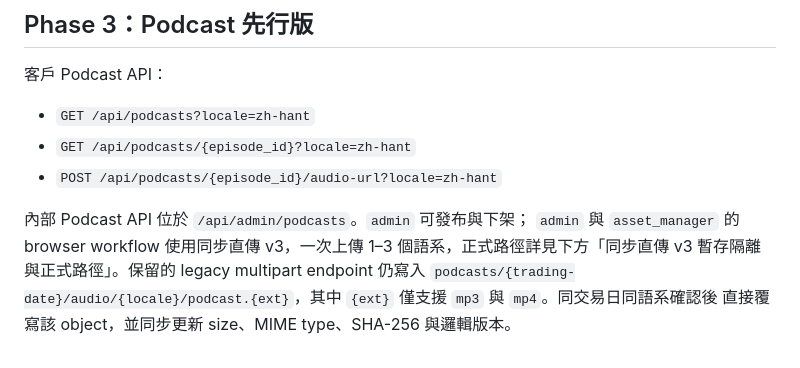
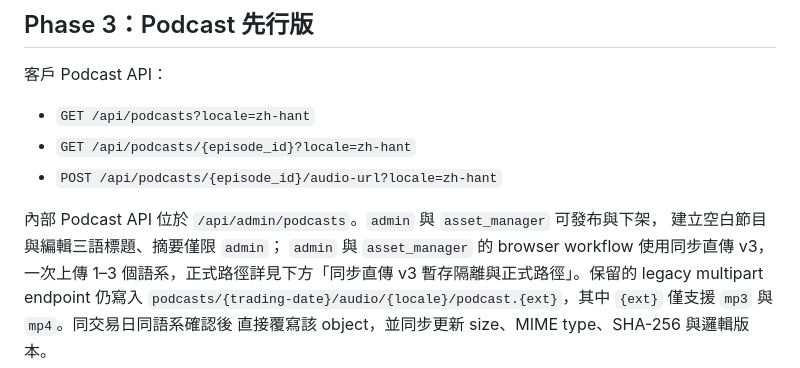
Before and after one commit to FPI-TW/daily-insights, a Markdown page: apps/api/README.md, the part around the change. GitHub-like rendering.

Commit message:
docs: document asset_manager podcast publishing permissions
Co-Authored-By: Claude Opus 5.5 <noreply@anthropic.com>

```diff
--- a/apps/api/README.md
+++ b/apps/api/README.md
@@ -94,7 +94,8 @@ OpenAPI、回應或結構化 log。
 - `GET /api/podcasts/{episode_id}?locale=zh-hant`
 - `POST /api/podcasts/{episode_id}/audio-url?locale=zh-hant`
 
-內部 Podcast API 位於 `/api/admin/podcasts`。`admin` 可發布與下架；
+內部 Podcast API 位於 `/api/admin/podcasts`。`admin` 與 `asset_manager` 可發布與下架，
+建立空白節目與編輯三語標題、摘要僅限 `admin`；
 `admin` 與 `asset_manager` 的 browser workflow 使用同步直傳 v3，一次上傳
 1–3 個語系，正式路徑詳見下方「同步直傳 v3 暫存隔離與正式路徑」。保留的 legacy
 multipart endpoint 仍寫入
```
